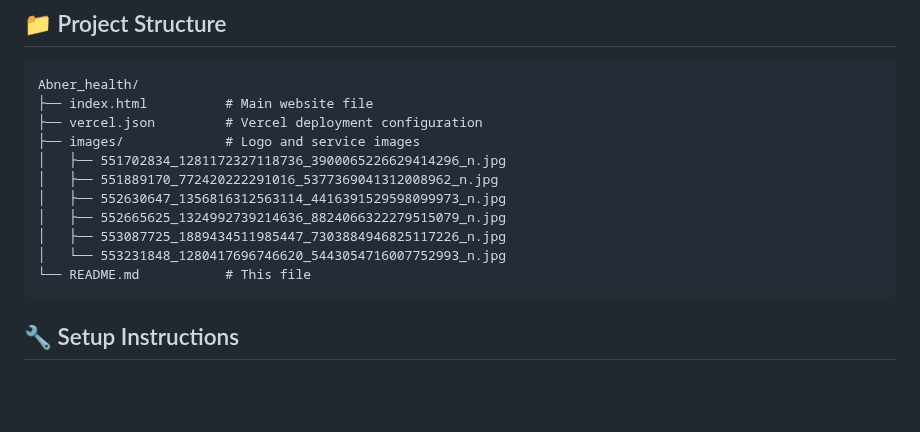
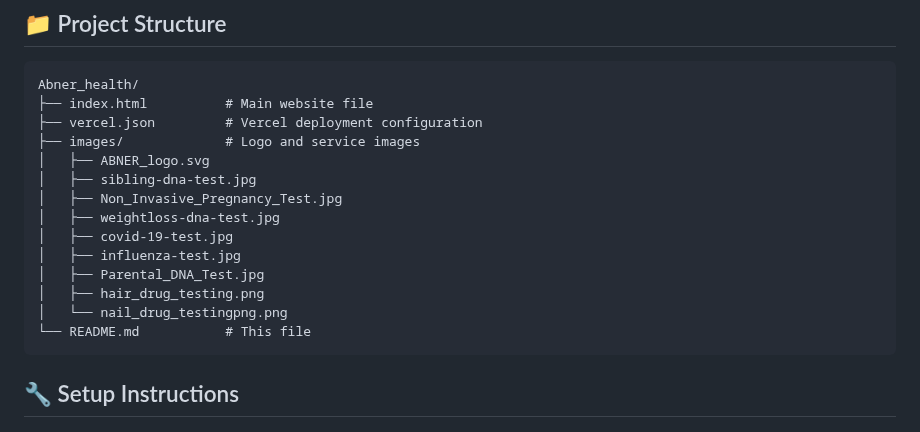
Before and after one commit to keysersoze-ai/abner-health-testing, a Markdown page: README.md, the part around the change. Drawn GitHub-style; blank space fills up the shorter version.

Commit message:
Update README with correct image filenames

````diff
--- a/README.md
+++ b/README.md
@@ -13,12 +13,15 @@ Abner_health/
 ├── index.html          # Main website file
 ├── vercel.json         # Vercel deployment configuration
 ├── images/             # Logo and service images
-│   ├── 551702834_1281172327118736_3900065226629414296_n.jpg
-│   ├── 551889170_772420222291016_5377369041312008962_n.jpg
-│   ├── 552630647_1356816312563114_4416391529598099973_n.jpg
-│   ├── 552665625_1324992739214636_8824066322279515079_n.jpg
-│   ├── 553087725_1889434511985447_7303884946825117226_n.jpg
-│   └── 553231848_1280417696746620_5443054716007752993_n.jpg
+│   ├── ABNER_logo.svg
+│   ├── sibling-dna-test.jpg
+│   ├── Non_Invasive_Pregnancy_Test.jpg
+│   ├── weightloss-dna-test.jpg
+│   ├── covid-19-test.jpg
+│   ├── influenza-test.jpg
+│   ├── Parental_DNA_Test.jpg
+│   ├── hair_drug_testing.png
+│   └── nail_drug_testingpng.png
 └── README.md           # This file
 ```
 
````
